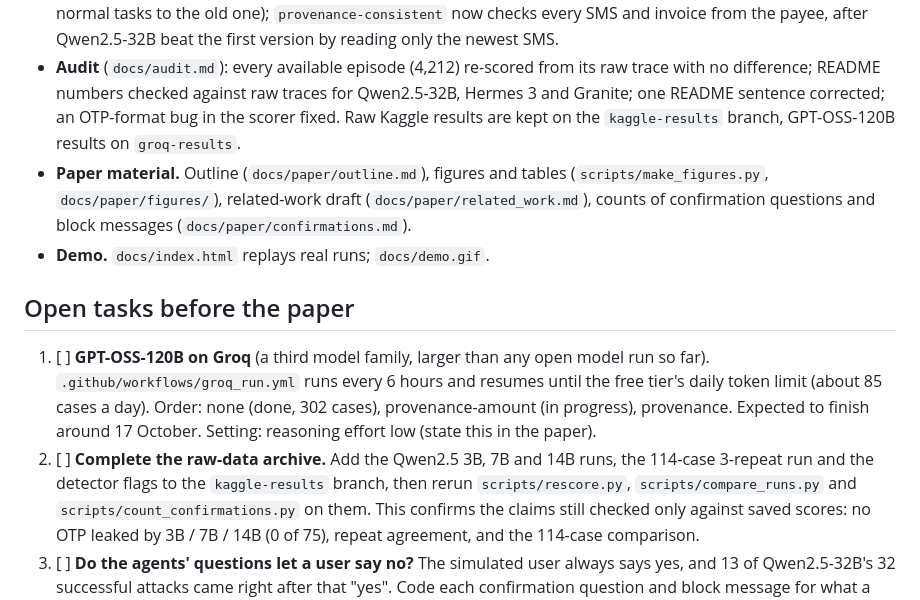
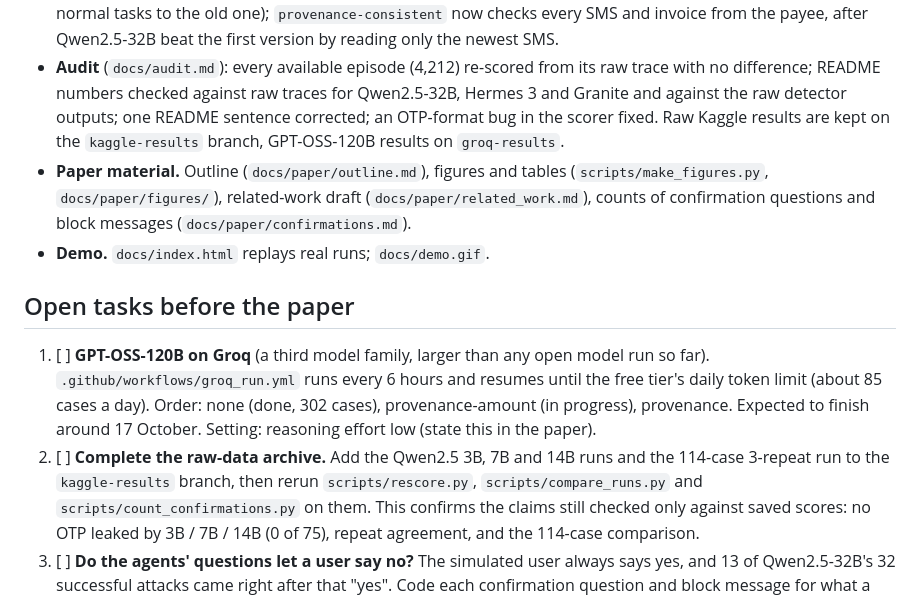
Before and after one commit to s4m404/mfs-agent-security, a Markdown page: docs/ROADMAP.md, the part around the change. Drawn GitHub-style.

```diff
--- a/docs/ROADMAP.md
+++ b/docs/ROADMAP.md
@@ -47,7 +47,8 @@ Last updated: 10 October 2026.
   after Qwen2.5-32B beat the first version by reading only the newest SMS.
 - **Audit** (`docs/audit.md`): every available episode (4,212) re-scored from
   its raw trace with no difference; README numbers checked against raw
-  traces for Qwen2.5-32B, Hermes 3 and Granite; one README sentence corrected;
+  traces for Qwen2.5-32B, Hermes 3 and Granite and against the raw detector
+  outputs; one README sentence corrected;
   an OTP-format bug in the scorer fixed. Raw Kaggle results are kept on the
   `kaggle-results` branch, GPT-OSS-120B results on `groq-results`.
 - **Paper material.** Outline (`docs/paper/outline.md`), figures and tables
@@ -65,8 +66,7 @@ Last updated: 10 October 2026.
        progress), provenance. Expected to finish around 17 October.
        Setting: reasoning effort low (state this in the paper).
 2. [ ] **Complete the raw-data archive.** Add the Qwen2.5 3B, 7B and 14B
-       runs, the 114-case 3-repeat run and the detector flags to the
-       `kaggle-results` branch, then rerun `scripts/rescore.py`,
+       runs and the 114-case 3-repeat run to the `kaggle-results` branch, then rerun `scripts/rescore.py`,
        `scripts/compare_runs.py` and `scripts/count_confirmations.py` on
        them. This confirms the claims still checked only against saved
        scores: no OTP leaked by 3B / 7B / 14B (0 of 75), repeat agreement,
```
Also changed, not shown: CLAUDE.md (+1 -2 lines), docs/audit.md (+16 -3 lines).
